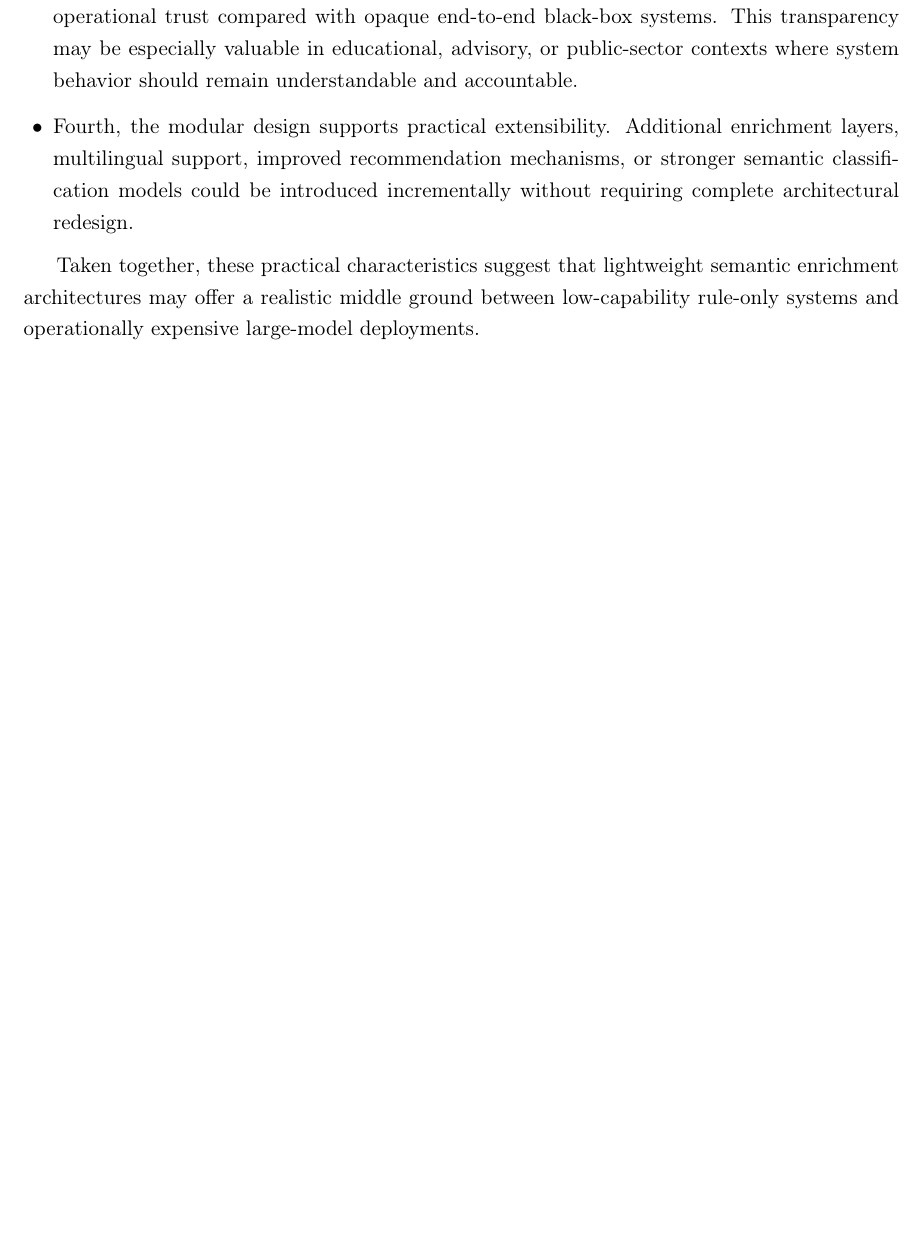
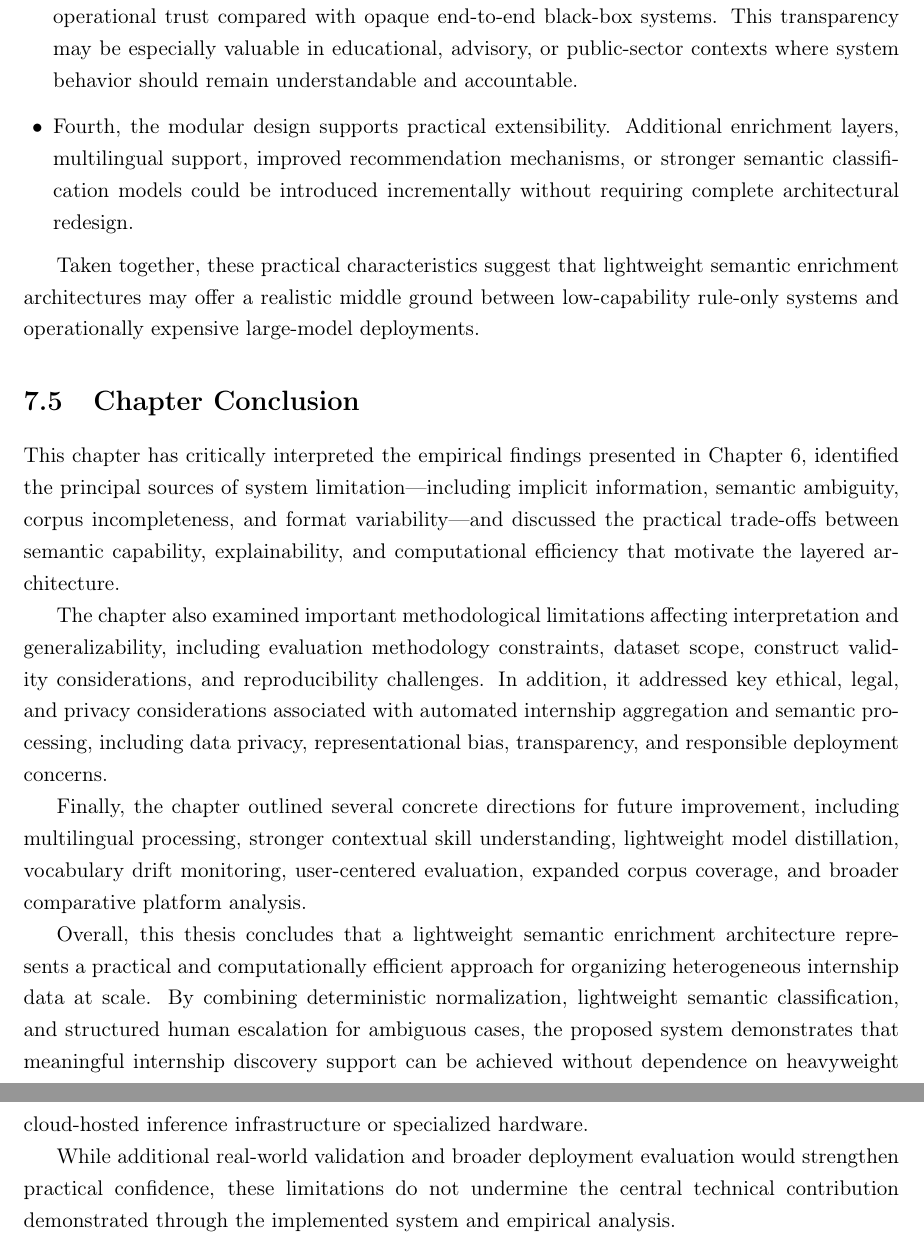
Before and after one commit to muadhbelkacem/c31, a LaTeX thesis (thesis.tex, which reads chapters/chapter7.tex): part of page 102 of 105 before the commit and two parts of pages 102 and 103 of 106 after it, the two joined at a grey line, cut so that both start at the same text, the shorter picture padded with empty space. Compiled offline with pdfLaTeX.

Commit message:
Chapter 7

```diff
--- a/chapters/chapter7.tex
+++ b/chapters/chapter7.tex
@@ -429,3 +429,15 @@ Beyond its academic contributions, the findings of this thesis have several prac
 \end{itemize}
 
 Taken together, these practical characteristics suggest that lightweight semantic enrichment architectures may offer a realistic middle ground between low-capability rule-only systems and operationally expensive large-model deployments.
+
+\section{Chapter Conclusion}
+
+This chapter has critically interpreted the empirical findings presented in Chapter 6, identified the principal sources of system limitation—including implicit information, semantic ambiguity, corpus incompleteness, and format variability—and discussed the practical trade-offs between semantic capability, explainability, and computational efficiency that motivate the layered architecture.
+
+The chapter also examined important methodological limitations affecting interpretation and generalizability, including evaluation methodology constraints, dataset scope, construct validity considerations, and reproducibility challenges. In addition, it addressed key ethical, legal, and privacy considerations associated with automated internship aggregation and semantic processing, including data privacy, representational bias, transparency, and responsible deployment concerns.
+
+Finally, the chapter outlined several concrete directions for future improvement, including multilingual processing, stronger contextual skill understanding, lightweight model distillation, vocabulary drift monitoring, user-centered evaluation, expanded corpus coverage, and broader comparative platform analysis.
+
+Overall, this thesis concludes that a lightweight semantic enrichment architecture represents a practical and computationally efficient approach for organizing heterogeneous internship data at scale. By combining deterministic normalization, lightweight semantic classification, and structured human escalation for ambiguous cases, the proposed system demonstrates that meaningful internship discovery support can be achieved without dependence on heavyweight cloud-hosted inference infrastructure or specialized hardware.
+
+While additional real-world validation and broader deployment evaluation would strengthen practical confidence, these limitations do not undermine the central technical contribution demonstrated through the implemented system and empirical analysis.
```
